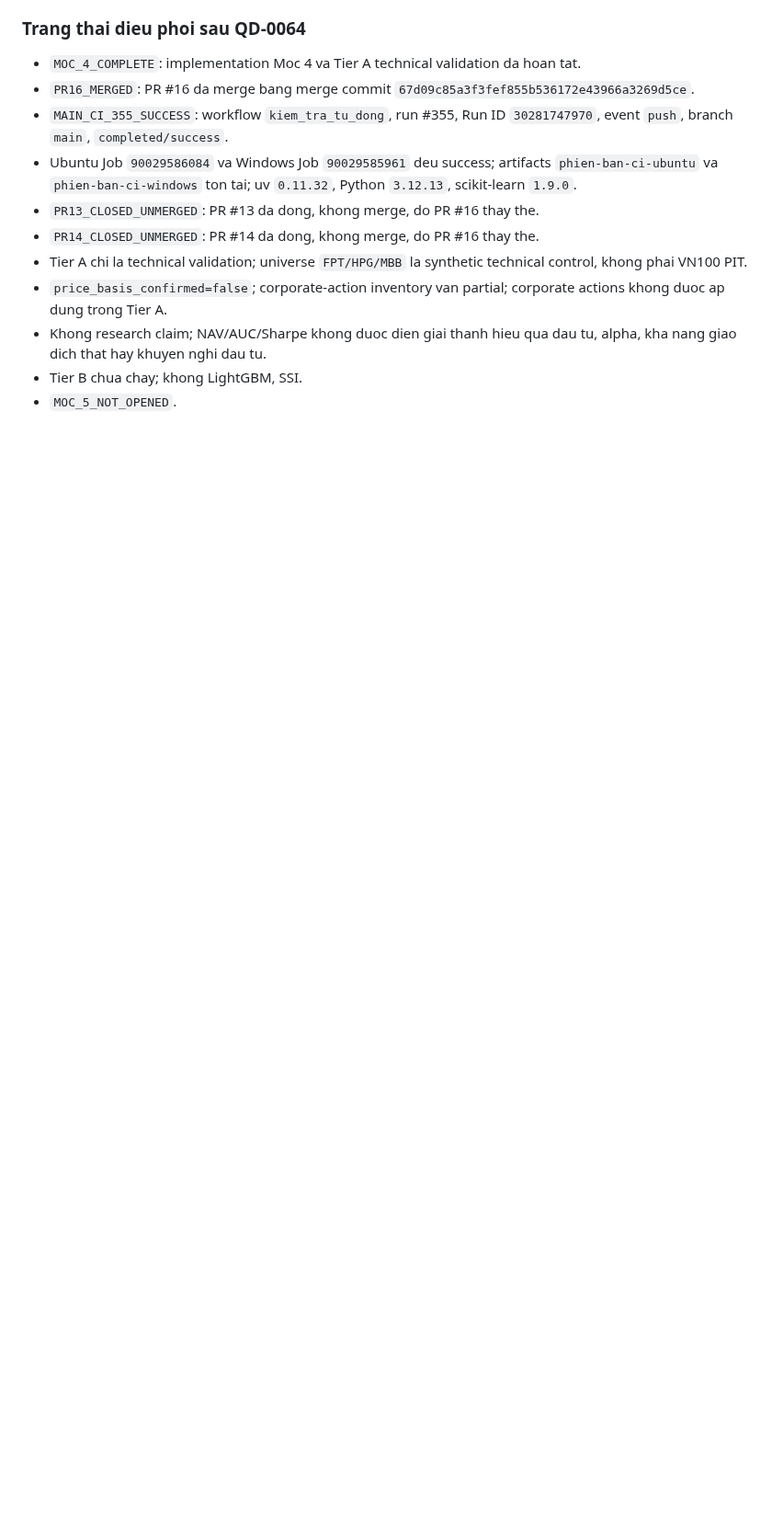
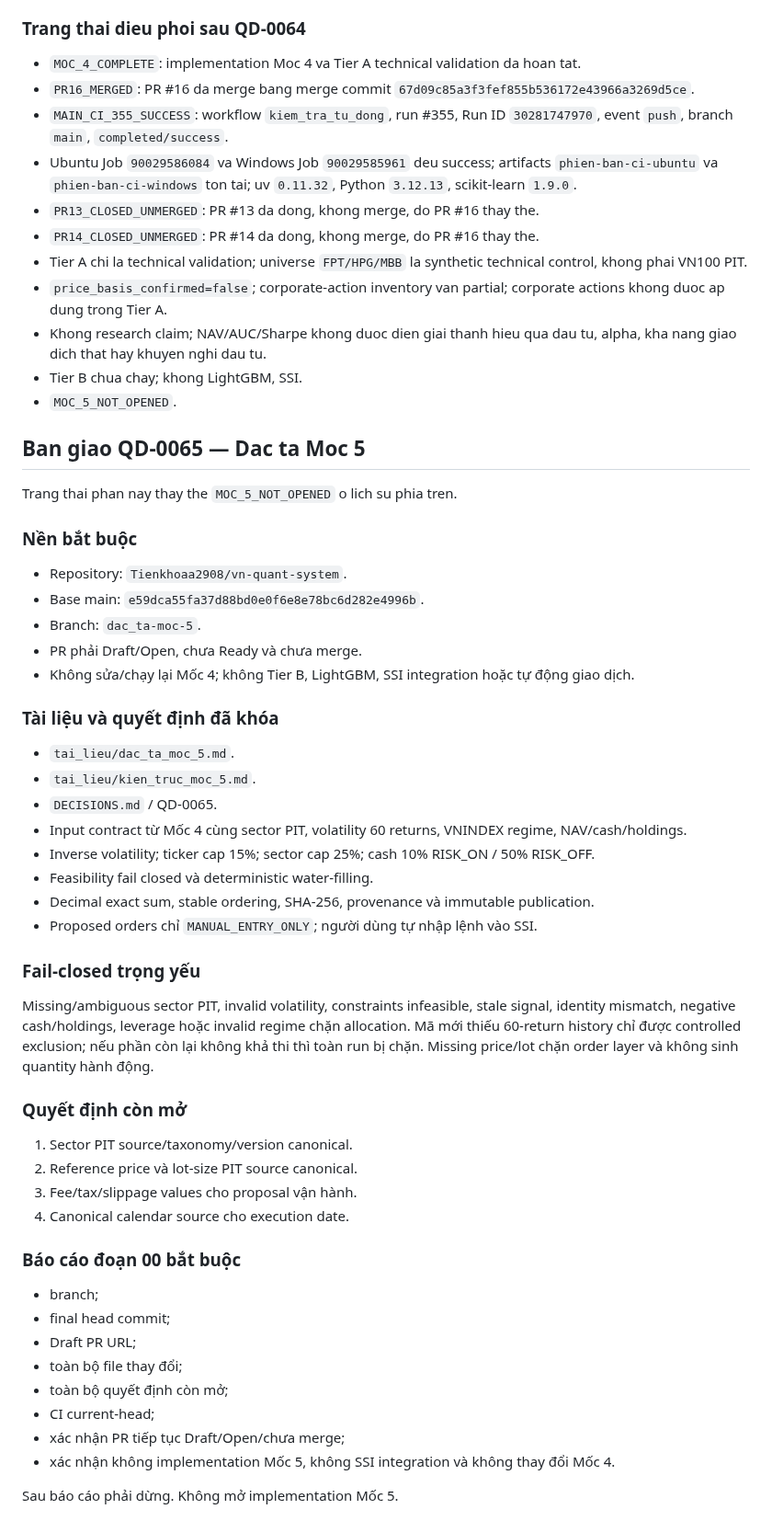
Before and after one commit to Tienkhoaa2908/vn-quant-system, a Markdown page: tai_lieu_dieu_phoi/ban_giao_doan_chat.md, the part around the change. Shown at 92% size. GitHub-like rendering; blank space fills up the shorter version.

Commit message:
cap nhat ban giao doan chat cho dac ta Moc 5

```diff
--- a/tai_lieu_dieu_phoi/ban_giao_doan_chat.md
+++ b/tai_lieu_dieu_phoi/ban_giao_doan_chat.md
@@ -97,3 +97,50 @@ Pipeline chay dung mot lan. External verifier ban dau tao false blocker `G2B2_NO
 - Khong research claim; NAV/AUC/Sharpe khong duoc dien giai thanh hieu qua dau tu, alpha, kha nang giao dich that hay khuyen nghi dau tu.
 - Tier B chua chay; khong LightGBM, SSI.
 - `MOC_5_NOT_OPENED`.
+
+## Ban giao QD-0065 — Dac ta Moc 5
+
+Trang thai phan nay thay the `MOC_5_NOT_OPENED` o lich su phia tren.
+
+### Nền bắt buộc
+
+- Repository: `Tienkhoaa2908/vn-quant-system`.
+- Base main: `e59dca55fa37d88bd0e0f6e8e78bc6d282e4996b`.
+- Branch: `dac_ta-moc-5`.
+- PR phải Draft/Open, chưa Ready và chưa merge.
+- Không sửa/chạy lại Mốc 4; không Tier B, LightGBM, SSI integration hoặc tự động giao dịch.
+
+### Tài liệu và quyết định đã khóa
+
+- `tai_lieu/dac_ta_moc_5.md`.
+- `tai_lieu/kien_truc_moc_5.md`.
+- `DECISIONS.md` / QD-0065.
+- Input contract từ Mốc 4 cùng sector PIT, volatility 60 returns, VNINDEX regime, NAV/cash/holdings.
+- Inverse volatility; ticker cap 15%; sector cap 25%; cash 10% RISK_ON / 50% RISK_OFF.
+- Feasibility fail closed và deterministic water-filling.
+- Decimal exact sum, stable ordering, SHA-256, provenance và immutable publication.
+- Proposed orders chỉ `MANUAL_ENTRY_ONLY`; người dùng tự nhập lệnh vào SSI.
+
+### Fail-closed trọng yếu
+
+Missing/ambiguous sector PIT, invalid volatility, constraints infeasible, stale signal, identity mismatch, negative cash/holdings, leverage hoặc invalid regime chặn allocation. Mã mới thiếu 60-return history chỉ được controlled exclusion; nếu phần còn lại không khả thi thì toàn run bị chặn. Missing price/lot chặn order layer và không sinh quantity hành động.
+
+### Quyết định còn mở
+
+1. Sector PIT source/taxonomy/version canonical.
+2. Reference price và lot-size PIT source canonical.
+3. Fee/tax/slippage values cho proposal vận hành.
+4. Canonical calendar source cho execution date.
+
+### Báo cáo đoạn 00 bắt buộc
+
+- branch;
+- final head commit;
+- Draft PR URL;
+- toàn bộ file thay đổi;
+- toàn bộ quyết định còn mở;
+- CI current-head;
+- xác nhận PR tiếp tục Draft/Open/chưa merge;
+- xác nhận không implementation Mốc 5, không SSI integration và không thay đổi Mốc 4.
+
+Sau báo cáo phải dừng. Không mở implementation Mốc 5.
```
